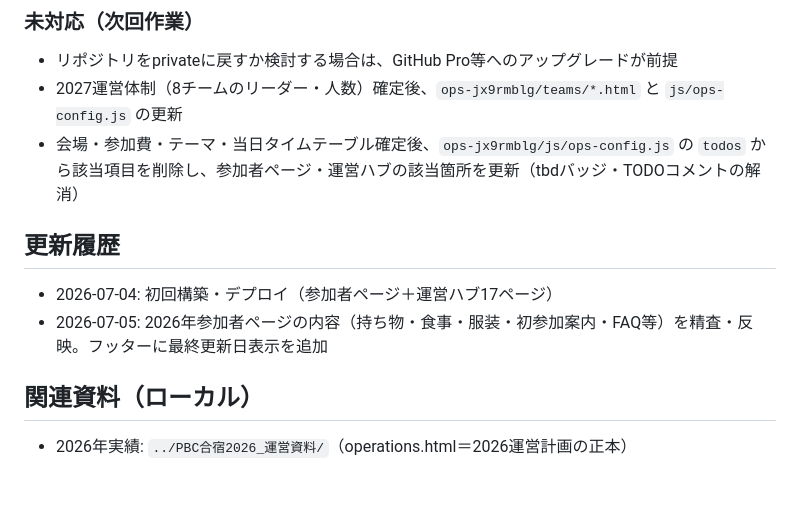
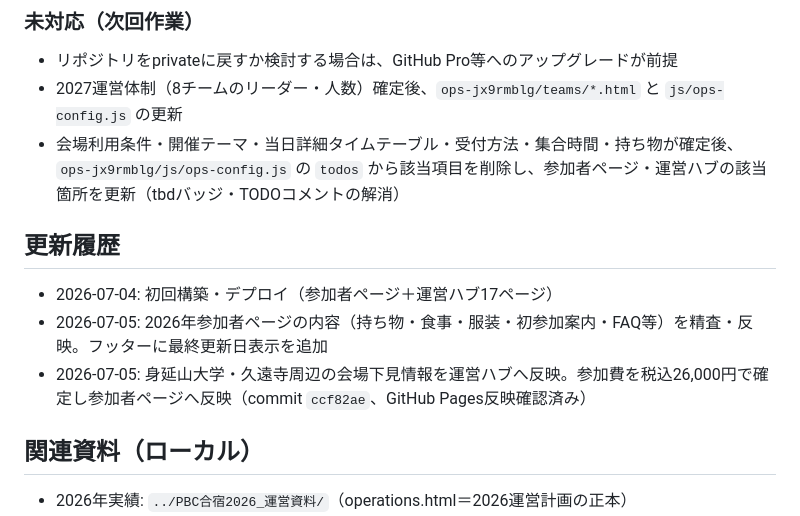
Before and after one commit to hakuto-t/pbc-camp-2027, a Markdown page: README.md, the part around the change. GitHub-like rendering; blank space fills up the shorter version.

Commit message:
完了処理を記録

```diff
--- a/README.md
+++ b/README.md
@@ -103,12 +103,13 @@ OGP（`og:url` / `og:image`）は絶対URLで反映済み（2026-07-04）。
 
 - リポジトリをprivateに戻すか検討する場合は、GitHub Pro等へのアップグレードが前提
 - 2027運営体制（8チームのリーダー・人数）確定後、`ops-jx9rmblg/teams/*.html` と `js/ops-config.js` の更新
-- 会場・参加費・テーマ・当日タイムテーブル確定後、`ops-jx9rmblg/js/ops-config.js` の `todos` から該当項目を削除し、参加者ページ・運営ハブの該当箇所を更新（tbdバッジ・TODOコメントの解消）
+- 会場利用条件・開催テーマ・当日詳細タイムテーブル・受付方法・集合時間・持ち物が確定後、`ops-jx9rmblg/js/ops-config.js` の `todos` から該当項目を削除し、参加者ページ・運営ハブの該当箇所を更新（tbdバッジ・TODOコメントの解消）
 
 ## 更新履歴
 
 - 2026-07-04: 初回構築・デプロイ（参加者ページ＋運営ハブ17ページ）
 - 2026-07-05: 2026年参加者ページの内容（持ち物・食事・服装・初参加案内・FAQ等）を精査・反映。フッターに最終更新日表示を追加
+- 2026-07-05: 身延山大学・久遠寺周辺の会場下見情報を運営ハブへ反映。参加費を税込26,000円で確定し参加者ページへ反映（commit `ccf82ae`、GitHub Pages反映確認済み）
 
 ## 関連資料（ローカル）
 
```
